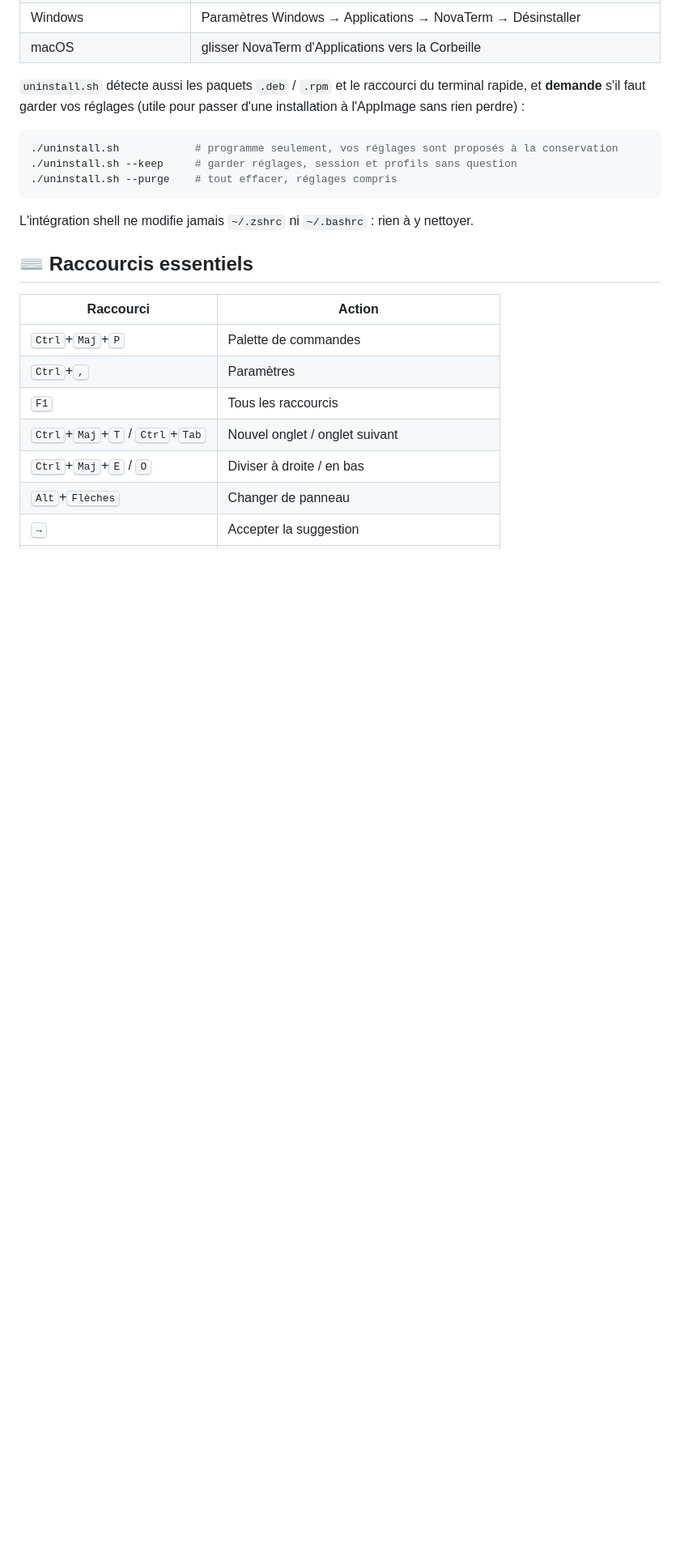
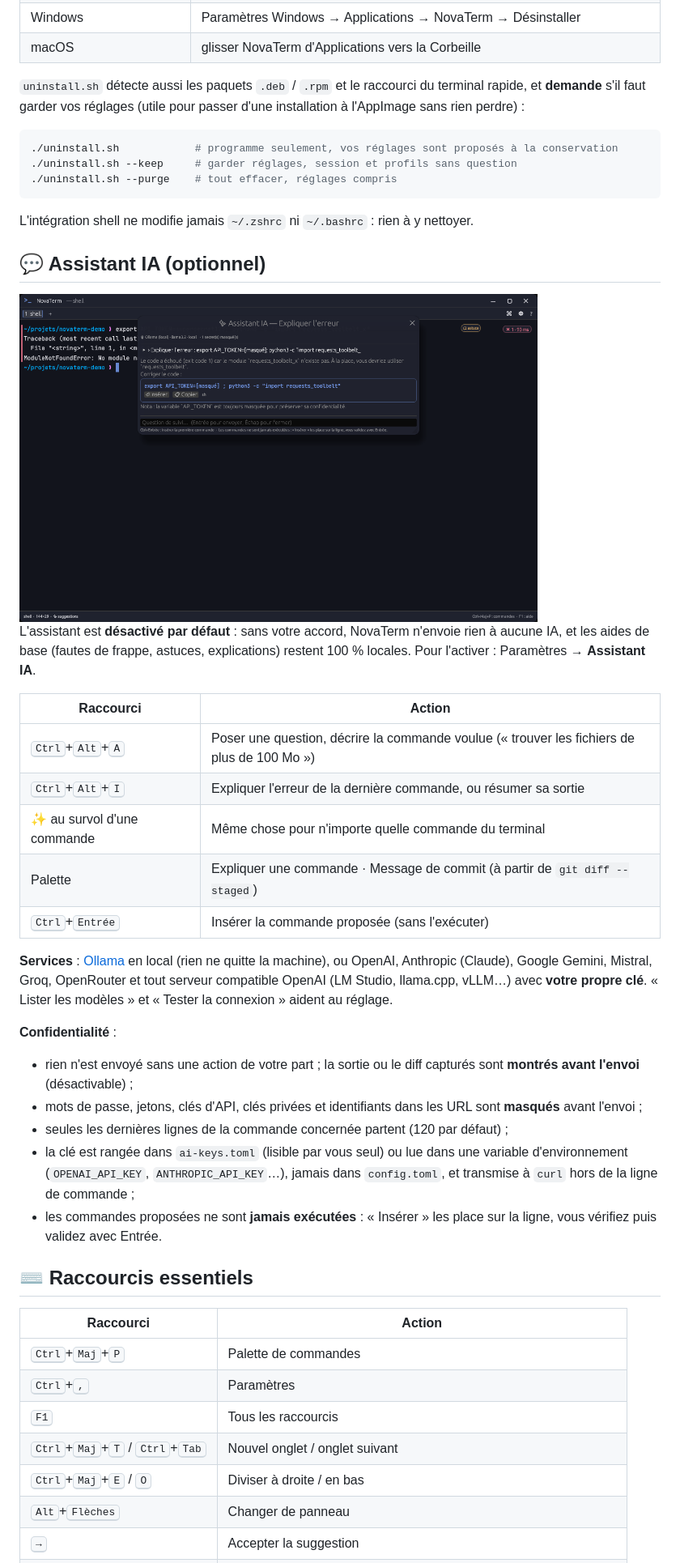
Before and after one commit to Clarco-Mada-digital/novaterm, a Markdown page: README.md, the part around one of its changes. Shown at 81% size. Rendered like a GitHub page; pictures changed too: docs/images/ai-assistant.png (added); blank space fills up the shorter version.

```diff
--- a/README.md
+++ b/README.md
@@ -183,6 +188,39 @@ d'une installation à l'AppImage sans rien perdre) :
 
 L'intégration shell ne modifie jamais `~/.zshrc` ni `~/.bashrc` : rien à y nettoyer.
 
+## 💬 Assistant IA (optionnel)
+
+<img src="docs/images/ai-assistant.png" alt="Assistant IA expliquant une erreur" width="640">
+
+L'assistant est **désactivé par défaut** : sans votre accord, NovaTerm n'envoie rien à
+aucune IA, et les aides de base (fautes de frappe, astuces, explications) restent
+100 % locales. Pour l'activer : Paramètres → **Assistant IA**.
+
+| Raccourci | Action |
+|---|---|
+| <kbd>Ctrl</kbd>+<kbd>Alt</kbd>+<kbd>A</kbd> | Poser une question, décrire la commande voulue (« trouver les fichiers de plus de 100 Mo ») |
+| <kbd>Ctrl</kbd>+<kbd>Alt</kbd>+<kbd>I</kbd> | Expliquer l'erreur de la dernière commande, ou résumer sa sortie |
+| ✨ au survol d'une commande | Même chose pour n'importe quelle commande du terminal |
+| Palette | Expliquer une commande · Message de commit (à partir de `git diff --staged`) |
+| <kbd>Ctrl</kbd>+<kbd>Entrée</kbd> | Insérer la commande proposée (sans l'exécuter) |
+
+**Services** : [Ollama](https://ollama.com) en local (rien ne quitte la machine), ou
+OpenAI, Anthropic (Claude), Google Gemini, Mistral, Groq, OpenRouter et tout serveur
+compatible OpenAI (LM Studio, llama.cpp, vLLM…) avec **votre propre clé**.
+« Lister les modèles » et « Tester la connexion » aident au réglage.
+
+**Confidentialité** :
+- rien n'est envoyé sans une action de votre part ; la sortie ou le diff capturés
+  sont **montrés avant l'envoi** (désactivable) ;
+- mots de passe, jetons, clés d'API, clés privées et identifiants dans les URL sont
+  **masqués** avant l'envoi ;
+- seules les dernières lignes de la commande concernée partent (120 par défaut) ;
+- la clé est rangée dans `ai-keys.toml` (lisible par vous seul) ou lue dans une
+  variable d'environnement (`OPENAI_API_KEY`, `ANTHROPIC_API_KEY`…), jamais dans
+  `config.toml`, et transmise à `curl` hors de la ligne de commande ;
+- les commandes proposées ne sont **jamais exécutées** : « Insérer » les place sur
+  la ligne, vous vérifiez puis validez avec Entrée.
+
 ## ⌨️ Raccourcis essentiels
 
 | Raccourci | Action |
```
Also changed, not shown: other parts of README.md (+9 -1 lines), 8 other files.
